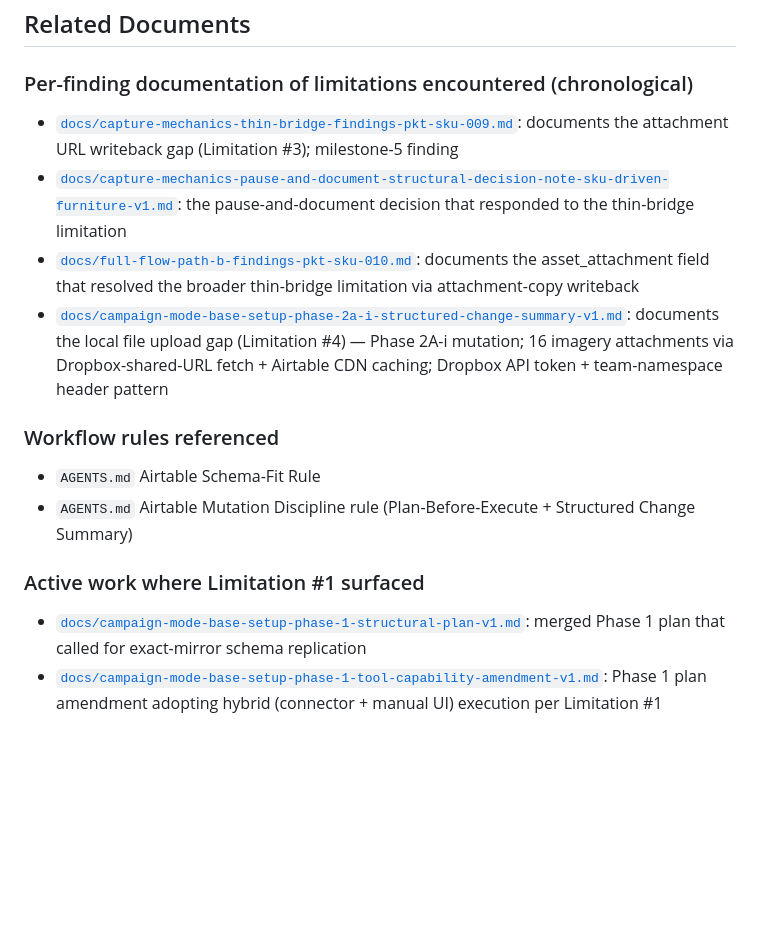
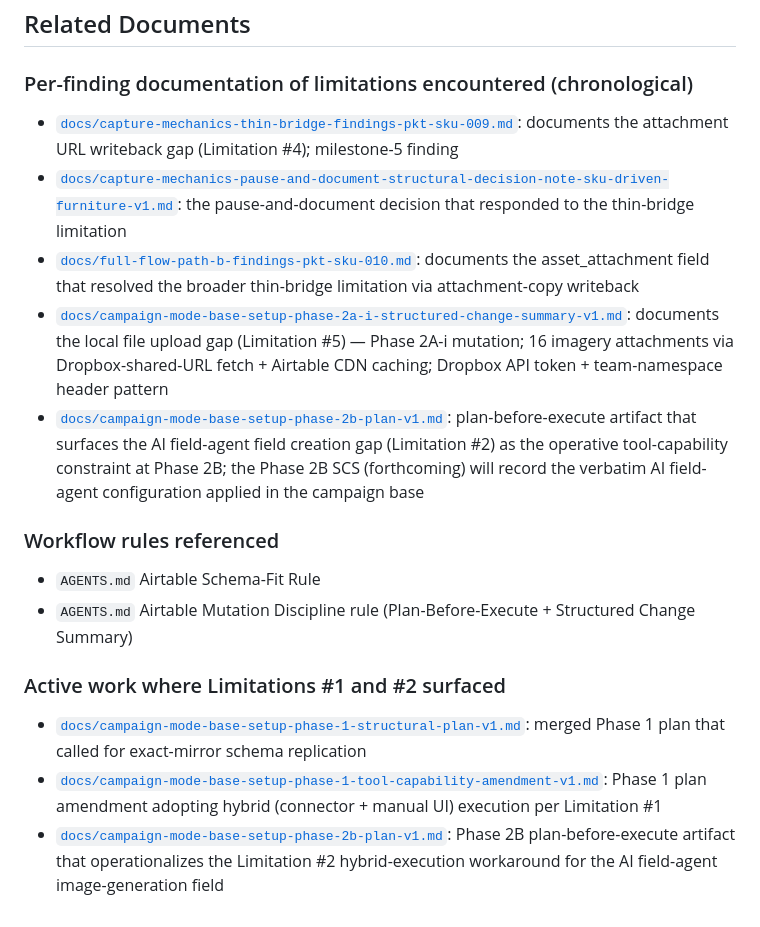
Before and after one commit to apexSolarKiss/asset-pipeline-ASK, a Markdown page: docs/airtable-connector-tool-capability-limitations-v1.md, the part around one of its changes. Rendered like a GitHub page; blank space fills up the shorter version.

```diff
--- a/docs/airtable-connector-tool-capability-limitations-v1.md
+++ b/docs/airtable-connector-tool-capability-limitations-v1.md
@@ -112,17 +129,19 @@ Naming the tool-capability constraint up front in the plan is what AGENTS.md sch
 
 ### Per-finding documentation of limitations encountered (chronological)
 
-- [`docs/capture-mechanics-thin-bridge-findings-pkt-sku-009.md`](capture-mechanics-thin-bridge-findings-pkt-sku-009.md): documents the attachment URL writeback gap (Limitation #3); milestone-5 finding
+- [`docs/capture-mechanics-thin-bridge-findings-pkt-sku-009.md`](capture-mechanics-thin-bridge-findings-pkt-sku-009.md): documents the attachment URL writeback gap (Limitation #4); milestone-5 finding
 - [`docs/capture-mechanics-pause-and-document-structural-decision-note-sku-driven-furniture-v1.md`](capture-mechanics-pause-and-document-structural-decision-note-sku-driven-furniture-v1.md): the pause-and-document decision that responded to the thin-bridge limitation
 - [`docs/full-flow-path-b-findings-pkt-sku-010.md`](full-flow-path-b-findings-pkt-sku-010.md): documents the asset_attachment field that resolved the broader thin-bridge limitation via attachment-copy writeback
-- [`docs/campaign-mode-base-setup-phase-2a-i-structured-change-summary-v1.md`](campaign-mode-base-setup-phase-2a-i-structured-change-summary-v1.md): documents the local file upload gap (Limitation #4) — Phase 2A-i mutation; 16 imagery attachments via Dropbox-shared-URL fetch + Airtable CDN caching; Dropbox API token + team-namespace header pattern
+- [`docs/campaign-mode-base-setup-phase-2a-i-structured-change-summary-v1.md`](campaign-mode-base-setup-phase-2a-i-structured-change-summary-v1.md): documents the local file upload gap (Limitation #5) — Phase 2A-i mutation; 16 imagery attachments via Dropbox-shared-URL fetch + Airtable CDN caching; Dropbox API token + team-namespace header pattern
+- [`docs/campaign-mode-base-setup-phase-2b-plan-v1.md`](campaign-mode-base-setup-phase-2b-plan-v1.md): plan-before-execute artifact that surfaces the AI field-agent field creation gap (Limitation #2) as the operative tool-capability constraint at Phase 2B; the Phase 2B SCS (forthcoming) will record the verbatim AI field-agent configuration applied in the campaign base
 
 ### Workflow rules referenced
 
 - `AGENTS.md` Airtable Schema-Fit Rule
 - `AGENTS.md` Airtable Mutation Discipline rule (Plan-Before-Execute + Structured Change Summary)
 
-### Active work where Limitation #1 surfaced
+### Active work where Limitations #1 and #2 surfaced
 
 - [`docs/campaign-mode-base-setup-phase-1-structural-plan-v1.md`](campaign-mode-base-setup-phase-1-structural-plan-v1.md): merged Phase 1 plan that called for exact-mirror schema replication
 - [`docs/campaign-mode-base-setup-phase-1-tool-capability-amendment-v1.md`](campaign-mode-base-setup-phase-1-tool-capability-amendment-v1.md): Phase 1 plan amendment adopting hybrid (connector + manual UI) execution per Limitation #1
+- [`docs/campaign-mode-base-setup-phase-2b-plan-v1.md`](campaign-mode-base-setup-phase-2b-plan-v1.md): Phase 2B plan-before-execute artifact that operationalizes the Limitation #2 hybrid-execution workaround for the AI field-agent image-generation field
```
Also changed, not shown: other parts of docs/airtable-connector-tool-capability-limitations-v1.md (+21 -4 lines), docs/campaign-mode-base-setup-phase-2-operational-plan-v1.md (+1 -1 lines).
